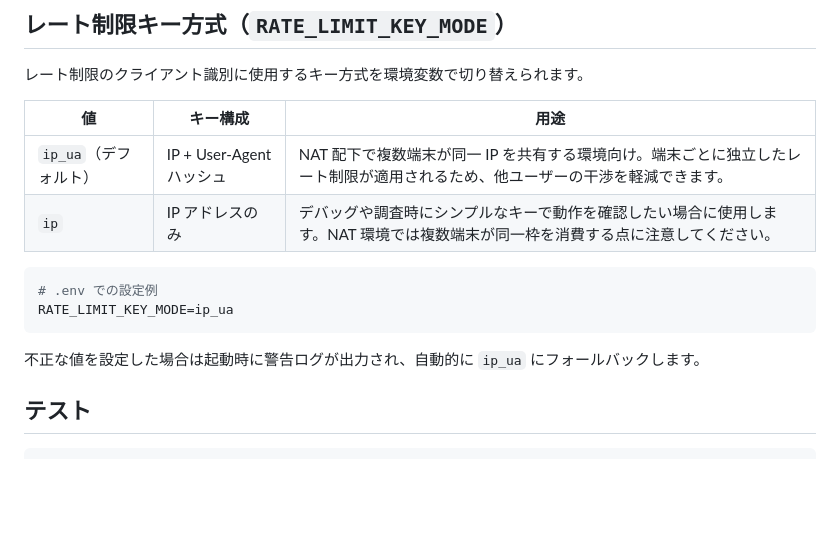
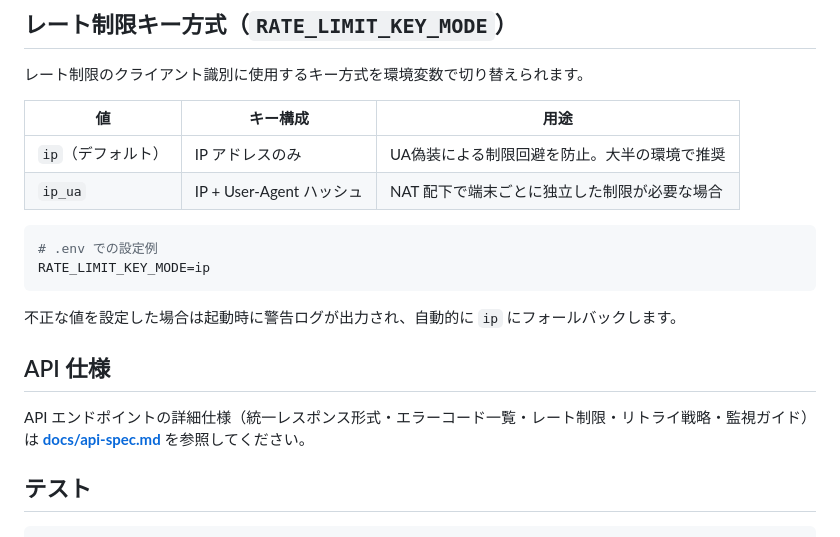
Before and after one commit to Naoki-Kaneda/gemini-Scanner, a Markdown page: README.md, the part around the change. Rendered like a GitHub page; blank space fills up the shorter version.

````diff
--- a/README.md
+++ b/README.md
@@ -111,15 +111,19 @@ sudo systemctl restart gemini-scanner
 
 | 値 | キー構成 | 用途 |
 |----|----------|------|
-| `ip_ua`（デフォルト） | IP + User-Agent ハッシュ | NAT 配下で複数端末が同一 IP を共有する環境向け。端末ごとに独立したレート制限が適用されるため、他ユーザーの干渉を軽減できます。 |
-| `ip` | IP アドレスのみ | デバッグや調査時にシンプルなキーで動作を確認したい場合に使用します。NAT 環境では複数端末が同一枠を消費する点に注意してください。 |
+| `ip`（デフォルト） | IP アドレスのみ | UA偽装による制限回避を防止。大半の環境で推奨 |
+| `ip_ua` | IP + User-Agent ハッシュ | NAT 配下で端末ごとに独立した制限が必要な場合 |
 
 ```bash
 # .env での設定例
-RATE_LIMIT_KEY_MODE=ip_ua
+RATE_LIMIT_KEY_MODE=ip
 ```
 
-不正な値を設定した場合は起動時に警告ログが出力され、自動的に `ip_ua` にフォールバックします。
+不正な値を設定した場合は起動時に警告ログが出力され、自動的に `ip` にフォールバックします。
+
+## API 仕様
+
+API エンドポイントの詳細仕様（統一レスポンス形式・エラーコード一覧・レート制限・リトライ戦略・監視ガイド）は **[docs/api-spec.md](docs/api-spec.md)** を参照してください。
 
 ## テスト
 
````
Also changed, not shown: docs/api-spec.md (added, +365 -0 lines), docs/プログラム詳細設計書.md (+1 -1 lines).
